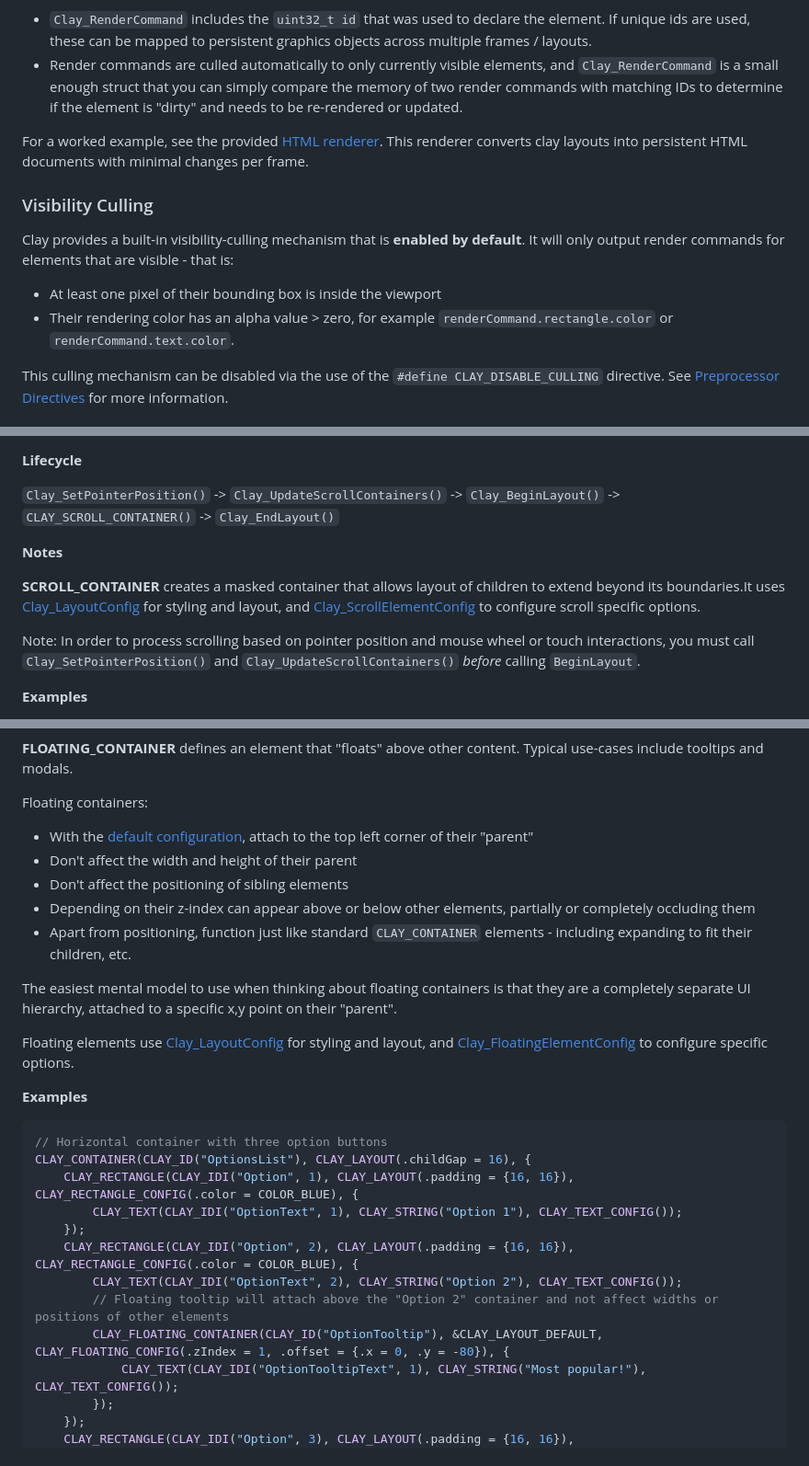
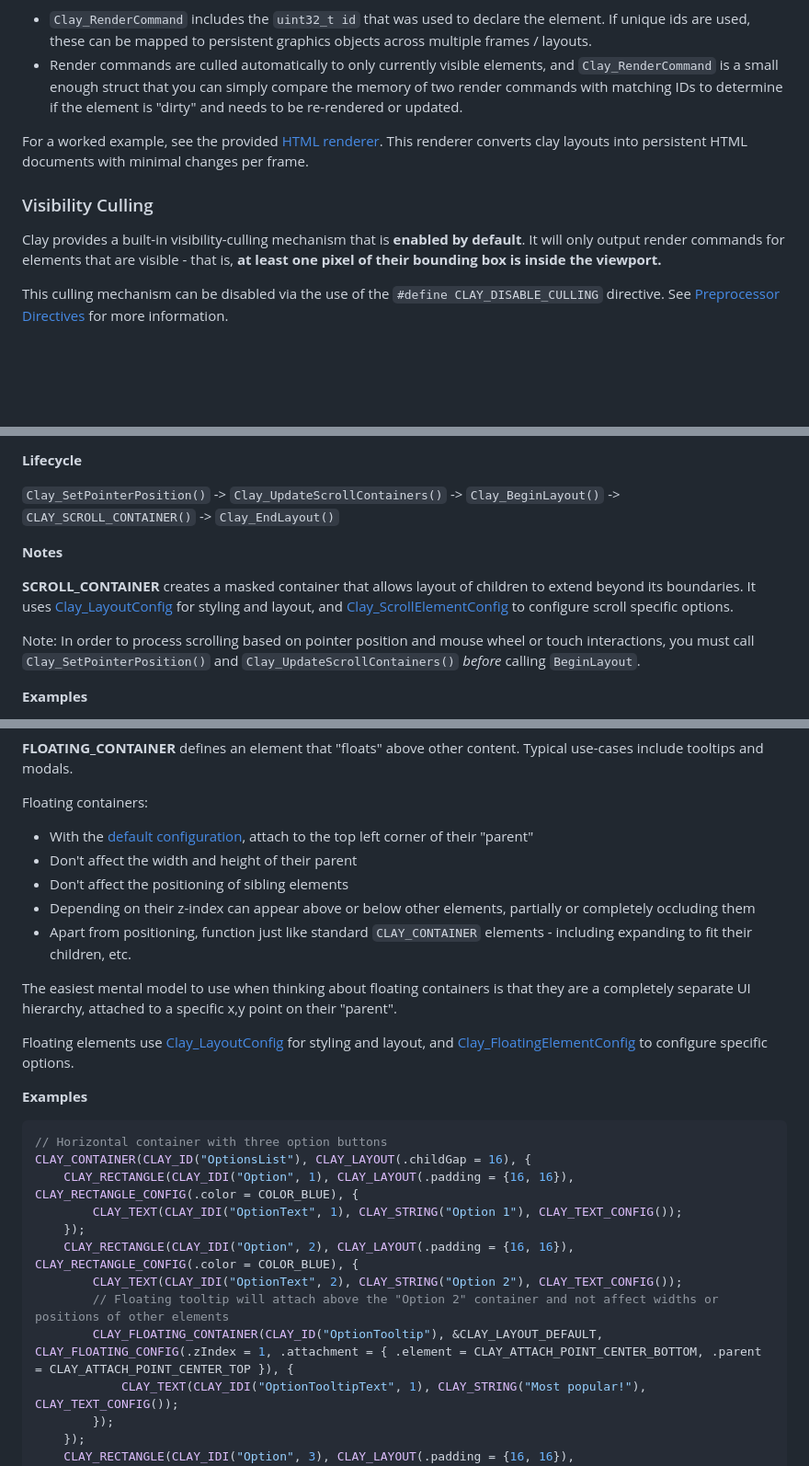
Before and after one commit to nicbarker/clay, a Markdown page: README.md, 3 parts joined by grey strips. Shown at 92% size. Rendered like a GitHub page; blank space fills up the shorter version.

```diff
--- a/README.md
+++ b/README.md
@@ -359,8 +359,6 @@ For a worked example, see the provided [HTML renderer](https://github.com/nicbar
 
 ### Visibility Culling
-Clay provides a built-in visibility-culling mechanism that is **enabled by default**. It will only output render commands for elements that are visible - that is:
-- At least one pixel of their bounding box is inside the viewport
-- Their rendering color has an alpha value > zero, for example `renderCommand.rectangle.color` or `renderCommand.text.color`.
+Clay provides a built-in visibility-culling mechanism that is **enabled by default**. It will only output render commands for elements that are visible - that is, **at least one pixel of their bounding box is inside the viewport.**
 
 This culling mechanism can be disabled via the use of the `#define CLAY_DISABLE_CULLING` directive. See [Preprocessor Directives](#preprocessor-directives) for more information.
 
@@ -560,7 +558,7 @@ Element is subject to [culling](#visibility-culling). Otherwise, a single `Clay_
 
 **Notes**
 
-**SCROLL_CONTAINER** creates a masked container that allows layout of children to extend beyond its boundaries.It uses [Clay_LayoutConfig](#clay_layout) for styling and layout, and [Clay_ScrollElementConfig]() to configure scroll specific options.
+**SCROLL_CONTAINER** creates a masked container that allows layout of children to extend beyond its boundaries. It uses [Clay_LayoutConfig](#clay_layout) for styling and layout, and [Clay_ScrollElementConfig](#clay_scroll_config) to configure scroll specific options.
 
 Note: In order to process scrolling based on pointer position and mouse wheel or touch interactions, you must call `Clay_SetPointerPosition()` and `Clay_UpdateScrollContainers()` _before_ calling `BeginLayout`.
 
@@ -654,7 +652,7 @@ CLAY_CONTAINER(CLAY_ID("OptionsList"), CLAY_LAYOUT(.childGap = 16), {
     CLAY_RECTANGLE(CLAY_IDI("Option", 2), CLAY_LAYOUT(.padding = {16, 16}), CLAY_RECTANGLE_CONFIG(.color = COLOR_BLUE), {
         CLAY_TEXT(CLAY_IDI("OptionText", 2), CLAY_STRING("Option 2"), CLAY_TEXT_CONFIG());
         // Floating tooltip will attach above the "Option 2" container and not affect widths or positions of other elements
-        CLAY_FLOATING_CONTAINER(CLAY_ID("OptionTooltip"), &CLAY_LAYOUT_DEFAULT, CLAY_FLOATING_CONFIG(.zIndex = 1, .offset = {.x = 0, .y = -80}), {
+        CLAY_FLOATING_CONTAINER(CLAY_ID("OptionTooltip"), &CLAY_LAYOUT_DEFAULT, CLAY_FLOATING_CONFIG(.zIndex = 1, .attachment = { .element = CLAY_ATTACH_POINT_CENTER_BOTTOM, .parent = CLAY_ATTACH_POINT_CENTER_TOP }), {
             CLAY_TEXT(CLAY_IDI("OptionTooltipText", 1), CLAY_STRING("Most popular!"), CLAY_TEXT_CONFIG());
         });
     });
```
Also changed, not shown: other parts of README.md (+17 -17 lines).
